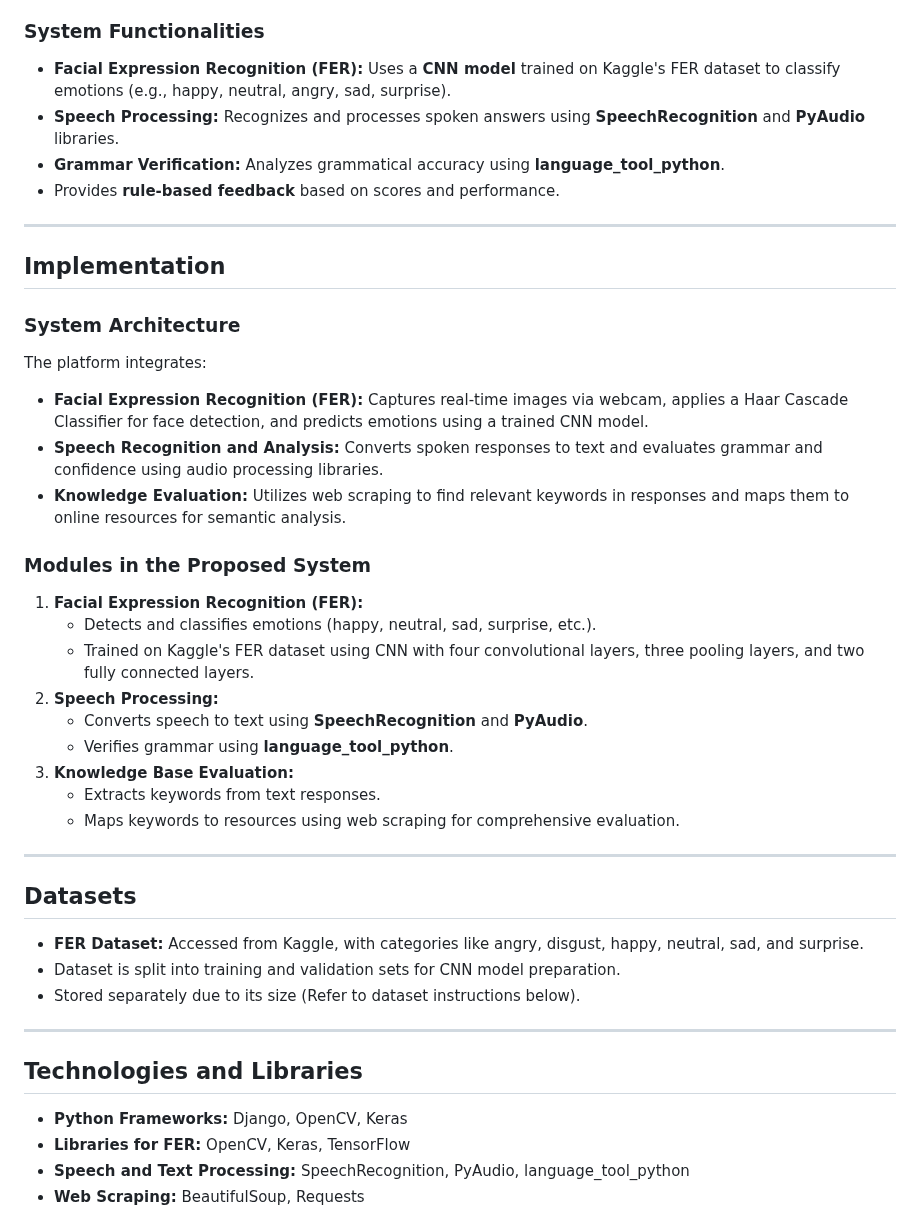
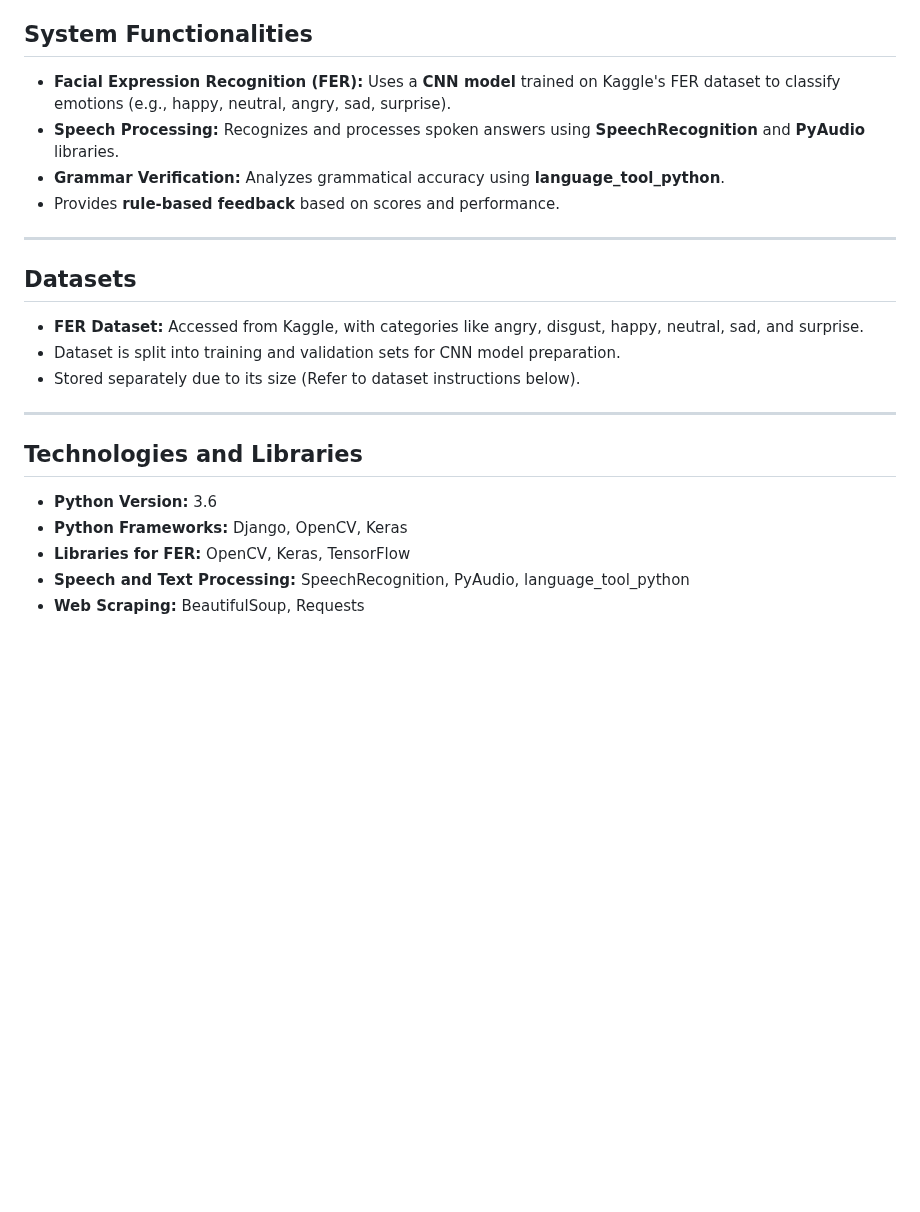
Before and after one commit to VaishnaviF/AI-Based-Mock-Interview, a Markdown page: README.md, the part around the change. Drawn GitHub-style; blank space fills up the shorter version.

```diff
--- a/README.md
+++ b/README.md
@@ -32,32 +32,11 @@ This platform not only reduces interview stress and anxiety but also boosts conf
   - Confidence level in speech.
   - Knowledge evaluation with suggestions for improvement.
 
-### **System Functionalities**
+## **System Functionalities**
 - **Facial Expression Recognition (FER):** Uses a **CNN model** trained on Kaggle's FER dataset to classify emotions (e.g., happy, neutral, angry, sad, surprise).
 - **Speech Processing:** Recognizes and processes spoken answers using **SpeechRecognition** and **PyAudio** libraries.
 - **Grammar Verification:** Analyzes grammatical accuracy using **language_tool_python**.
 - Provides **rule-based feedback** based on scores and performance.
-
----
-
-## **Implementation**
-
-### **System Architecture**
-The platform integrates:
-- **Facial Expression Recognition (FER):** Captures real-time images via webcam, applies a Haar Cascade Classifier for face detection, and predicts emotions using a trained CNN model.
-- **Speech Recognition and Analysis:** Converts spoken responses to text and evaluates grammar and confidence using audio processing libraries.
-- **Knowledge Evaluation:** Utilizes web scraping to find relevant keywords in responses and maps them to online resources for semantic analysis.
-
-### **Modules in the Proposed System**
-1. **Facial Expression Recognition (FER):**
-   - Detects and classifies emotions (happy, neutral, sad, surprise, etc.).
-   - Trained on Kaggle's FER dataset using CNN with four convolutional layers, three pooling layers, and two fully connected layers.
-2. **Speech Processing:**
-   - Converts speech to text using **SpeechRecognition** and **PyAudio**.
-   - Verifies grammar using **language_tool_python**.
-3. **Knowledge Base Evaluation:**
-   - Extracts keywords from text responses.
-   - Maps keywords to resources using web scraping for comprehensive evaluation.
 
 ---
 
@@ -69,6 +48,7 @@ The platform integrates:
 ---
 
 ## **Technologies and Libraries**
+- **Python Version:** 3.6
 - **Python Frameworks:** Django, OpenCV, Keras
 - **Libraries for FER:** OpenCV, Keras, TensorFlow
 - **Speech and Text Processing:** SpeechRecognition, PyAudio, language_tool_python
```
